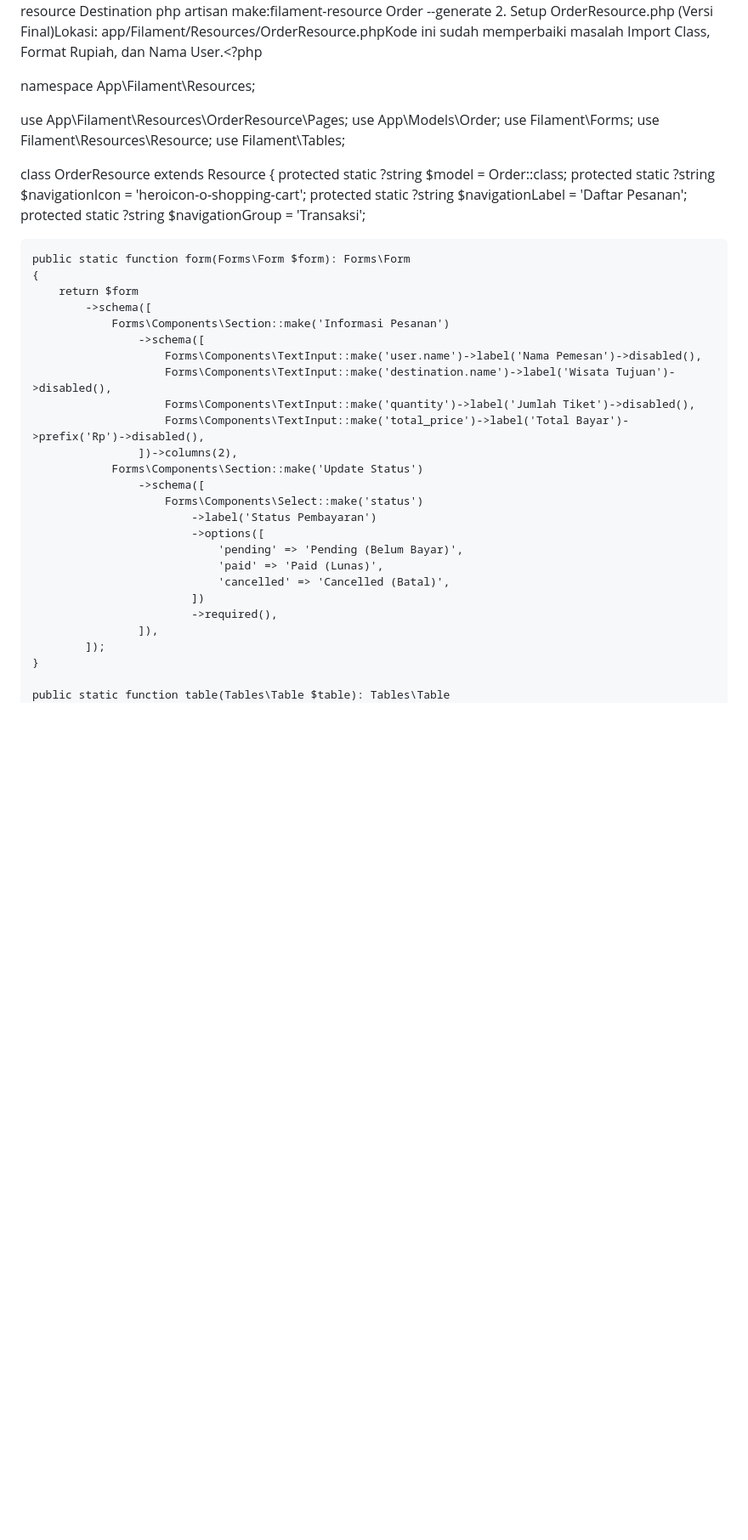
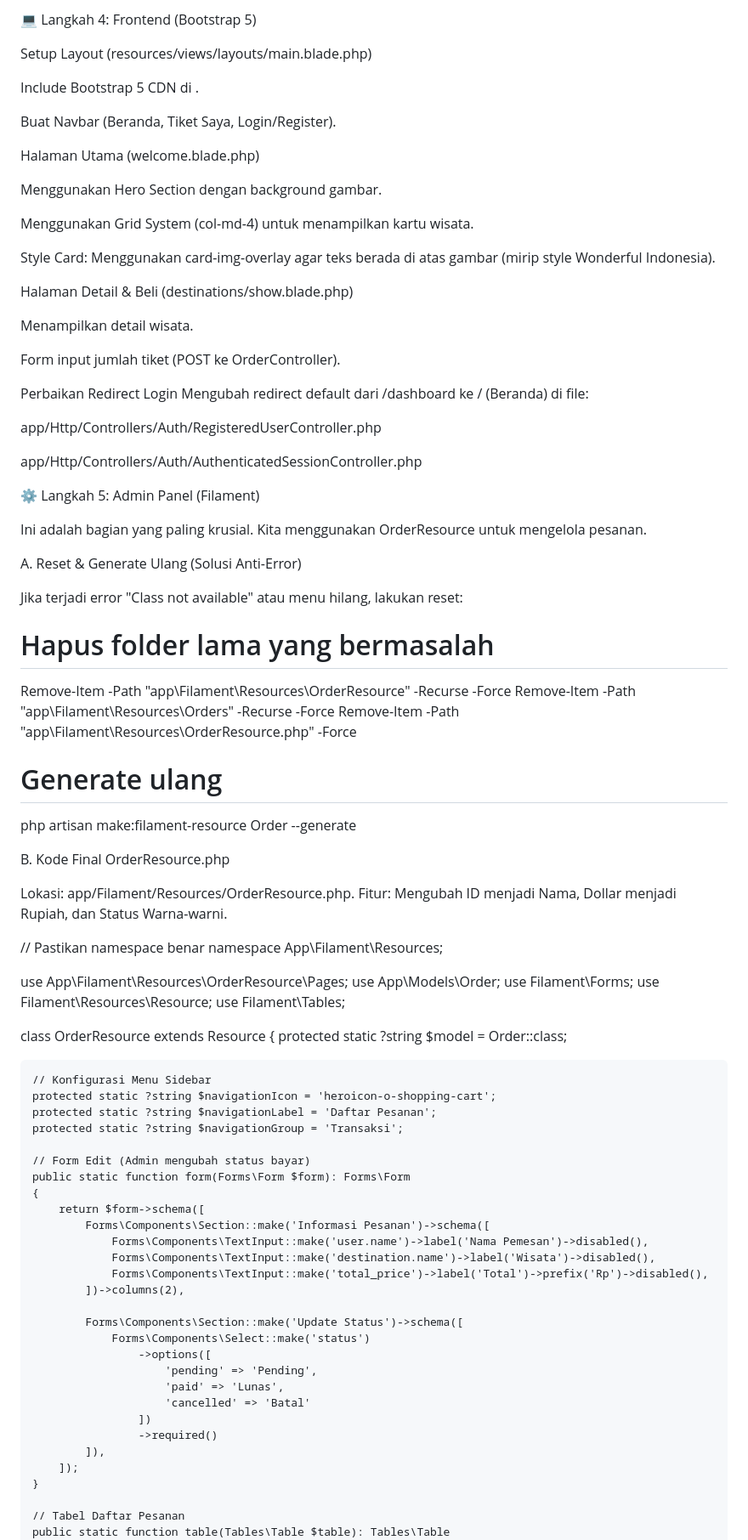
Before and after one commit to Setfact/Project-Akhir-Laravel, a Markdown page: README.md, the part around one of its changes. Shown at 85% size. GitHub-like rendering; blank space fills up the shorter version.

```diff
--- a/README.md
+++ b/README.md
@@ -61,6 +123,55 @@ Llalu jalankan: php artisan migrate👮‍♂️ Konfigurasi Admin (Filament)Ini
+💻 Langkah 4: Frontend (Bootstrap 5)
+
+Setup Layout (resources/views/layouts/main.blade.php)
+
+Include Bootstrap 5 CDN di <head>.
+
+Buat Navbar (Beranda, Tiket Saya, Login/Register).
+
+Halaman Utama (welcome.blade.php)
+
+Menggunakan Hero Section dengan background gambar.
+
+Menggunakan Grid System (col-md-4) untuk menampilkan kartu wisata.
+
+Style Card: Menggunakan card-img-overlay agar teks berada di atas gambar (mirip style Wonderful Indonesia).
+
+Halaman Detail & Beli (destinations/show.blade.php)
+
+Menampilkan detail wisata.
+
+Form input jumlah tiket (POST ke OrderController).
+
+Perbaikan Redirect Login
+Mengubah redirect default dari /dashboard ke / (Beranda) di file:
+
+app/Http/Controllers/Auth/RegisteredUserController.php
+
+app/Http/Controllers/Auth/AuthenticatedSessionController.php
+
+⚙️ Langkah 5: Admin Panel (Filament)
+
+Ini adalah bagian yang paling krusial. Kita menggunakan OrderResource untuk mengelola pesanan.
+
+A. Reset & Generate Ulang (Solusi Anti-Error)
+
+Jika terjadi error "Class not available" atau menu hilang, lakukan reset:
+
+# Hapus folder lama yang bermasalah
+Remove-Item -Path "app\Filament\Resources\OrderResource" -Recurse -Force
+Remove-Item -Path "app\Filament\Resources\Orders" -Recurse -Force
+Remove-Item -Path "app\Filament\Resources\OrderResource.php" -Force
+
+# Generate ulang
 php artisan make:filament-resource Order --generate
-2. Setup OrderResource.php (Versi Final)Lokasi: app/Filament/Resources/OrderResource.phpKode ini sudah memperbaiki masalah Import Class, Format Rupiah, dan Nama User.<?php
 
+
+B. Kode Final OrderResource.php
+
+Lokasi: app/Filament/Resources/OrderResource.php.
+Fitur: Mengubah ID menjadi Nama, Dollar menjadi Rupiah, dan Status Warna-warni.
+
+// Pastikan namespace benar
 namespace App\Filament\Resources;
 
 use App\Filament\Resources\OrderResource\Pages;
@@ -72,34 +183,34 @@ use Filament\Tables;
 class OrderResource extends Resource
 {
     protected static ?string $model = Order::class;
+
+    // Konfigurasi Menu Sidebar
     protected static ?string $navigationIcon = 'heroicon-o-shopping-cart';
     protected static ?string $navigationLabel = 'Daftar Pesanan';
     protected static ?string $navigationGroup = 'Transaksi';
 
+    // Form Edit (Admin mengubah status bayar)
     public static function form(Forms\Form $form): Forms\Form
     {
-        return $form
-            ->schema([
-                Forms\Components\Section::make('Informasi Pesanan')
-                    ->schema([
-                        Forms\Components\TextInput::make('user.name')->label('Nama Pemesan')->disabled(),
-                        Forms\Components\TextInput::make('destination.name')->label('Wisata Tujuan')->disabled(),
-                        Forms\Components\TextInput::make('quantity')->label('Jumlah Tiket')->disabled(),
-                        Forms\Components\TextInput::make('total_price')->label('Total Bayar')->prefix('Rp')->disabled(),
-                    ])->columns(2),
-                Forms\Components\Section::make('Update Status')
-                    ->schema([
-                        Forms\Components\Select::make('status')
-                            ->label('Status Pembayaran')
-                            ->options([
-                                'pending' => 'Pending (Belum Bayar)',
-                                'paid' => 'Paid (Lunas)',
-                                'cancelled' => 'Cancelled (Batal)',
-                            ])
-                            ->required(),
-                    ]),
-            ]);
+        return $form->schema([
+            Forms\Components\Section::make('Informasi Pesanan')->schema([
+                Forms\Components\TextInput::make('user.name')->label('Nama Pemesan')->disabled(),
+                Forms\Components\TextInput::make('destination.name')->label('Wisata')->disabled(),
+                Forms\Components\TextInput::make('total_price')->label('Total')->prefix('Rp')->disabled(),
+            ])->columns(2),
+
+            Forms\Components\Section::make('Update Status')->schema([
+                Forms\Components\Select::make('status')
+                    ->options([
+                        'pending' => 'Pending',
+                        'paid' => 'Lunas',
+                        'cancelled' => 'Batal'
+                    ])
+                    ->required()
+            ]),
+        ]);
     }
 
+    // Tabel Daftar Pesanan
     public static function table(Tables\Table $table): Tables\Table
     {
```
Also changed, not shown: other parts of README.md (+145 -81 lines).
